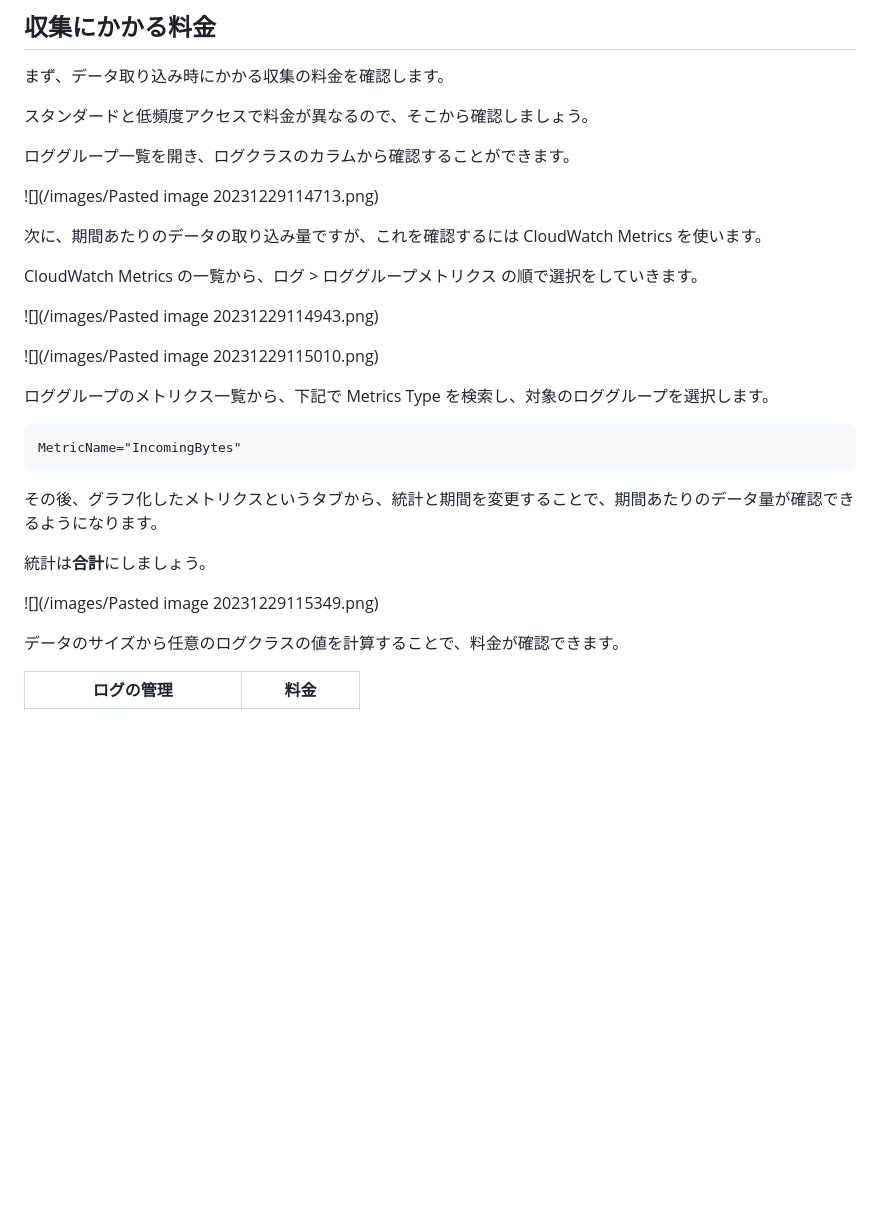
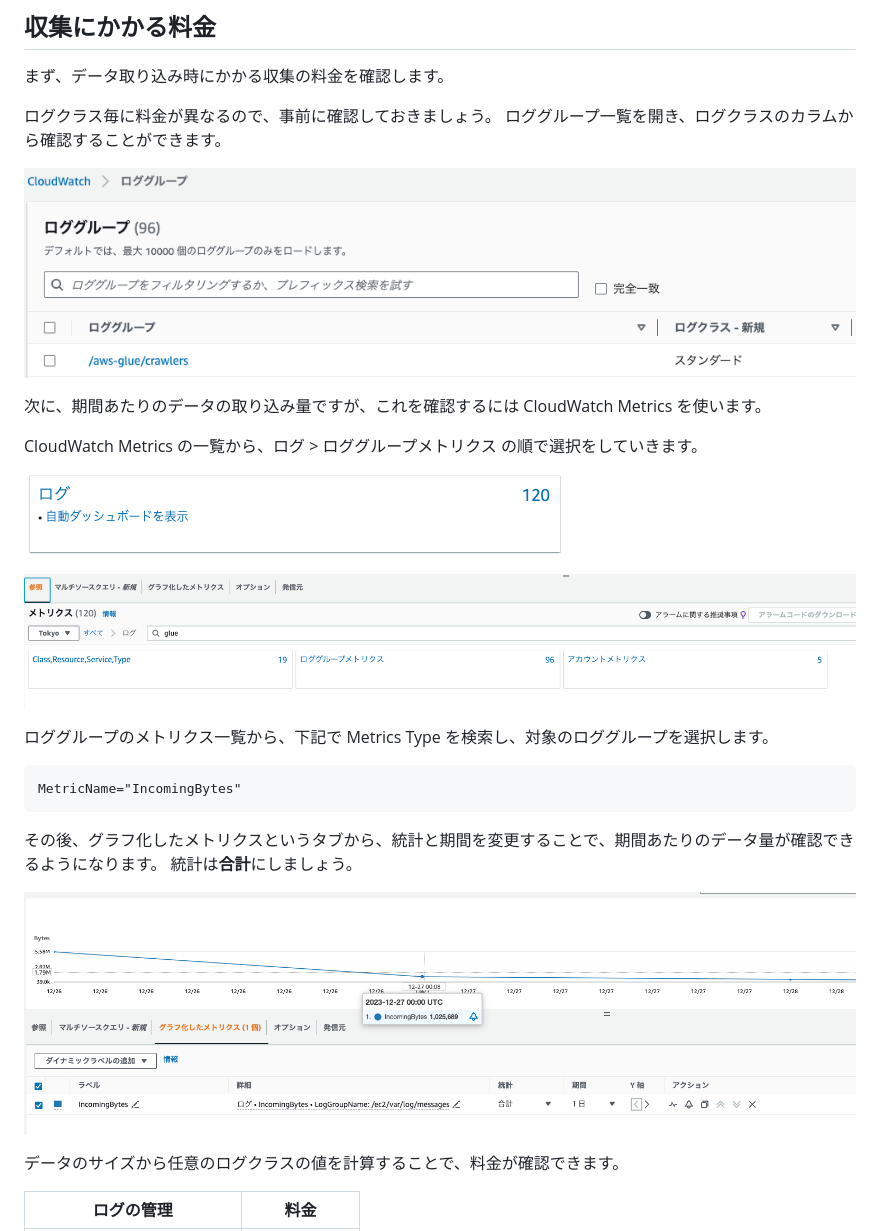
Before and after one commit to YukiOnodera/zenn, a Markdown page: articles/how-to-check-cwl-cost.md, the part around the change printed below. Drawn GitHub-style; blank space fills up the shorter version.

Commit message:
modified posts

````diff
--- a/articles/how-to-check-cwl-cost.md
+++ b/articles/how-to-check-cwl-cost.md
@@ -44,19 +44,18 @@ AWS の CloudWatch Logs には様々なログが出力されていますが、
 
 まず、データ取り込み時にかかる収集の料金を確認します。
 
-スタンダードと低頻度アクセスで料金が異なるので、そこから確認しましょう。
-
+ログクラス毎に料金が異なるので、事前に確認しておきましょう。
 ロググループ一覧を開き、ログクラスのカラムから確認することができます。
 
-![](/images/Pasted image 20231229114713.png)
+![](/images/20231229122838.png)
 
 次に、期間あたりのデータの取り込み量ですが、これを確認するには CloudWatch Metrics を使います。
 
 CloudWatch Metrics の一覧から、ログ > ロググループメトリクス の順で選択をしていきます。
 
-![](/images/Pasted image 20231229114943.png)
+![](/images/20231229114943.png)
 
-![](/images/Pasted image 20231229115010.png)
+![](/images/20231229115010.png)
 
 ロググループのメトリクス一覧から、下記で Metrics Type を検索し、対象のロググループを選択します。
 
@@ -65,10 +64,9 @@ MetricName="IncomingBytes"
 ```
 
 その後、グラフ化したメトリクスというタブから、統計と期間を変更することで、期間あたりのデータ量が確認できるようになります。
-
 統計は**合計**にしましょう。
 
-![](/images/Pasted image 20231229115349.png)
+![](/images/20231229115349.png)
 
 データのサイズから任意のログクラスの値を計算することで、料金が確認できます。
 
````
Also changed, not shown: other parts of articles/how-to-check-cwl-cost.md (+1 -3 lines).
